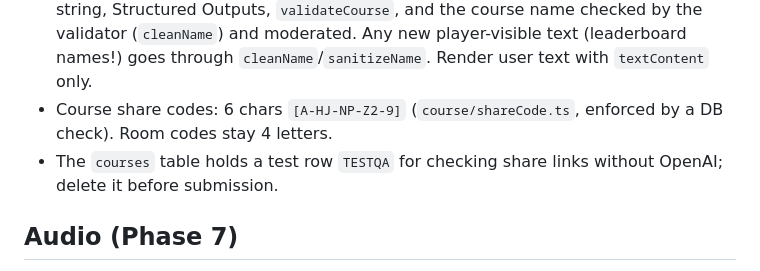
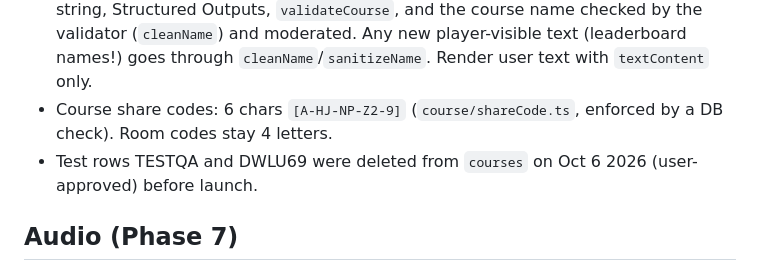
Before and after one commit to soonavi/surf-duel, a Markdown page: CLAUDE.md, the part around the change. Rendered like a GitHub page.

Commit message:
Note the removed test courses
Co-Authored-By: Claude Opus 5.5 <noreply@anthropic.com>

```diff
--- a/CLAUDE.md
+++ b/CLAUDE.md
@@ -51,7 +51,7 @@ Contest entry (Handshake AI Skills Studio x OpenAI Multiplayer Game Challenge, d
 - **Money (user, Oct 5 2026): "no chance of me being billed any more."** OpenAI runs on $5 of prepaid credit with auto-recharge off, model `gpt-5.4-nano`. `BUDGET` in `server/generateCourse.ts` (150/day, 1,800 lifetime, 1,500 output tokens per call) keeps the worst case under $5; the database enforces it atomically (`claim_generation`) and the server fails closed if it can't claim. Never add a path that calls OpenAI without a successful claim, never add retries, and re-check `BUDGET` (there's a test with the prices) before changing the model.
 - **Malicious prompts (user, Oct 5 2026: "ensure that nothing malicious can be injected").** Layers, all tested: `preparePrompt` (clean, drop markup chars, refuse links/blocked words: before the claim), the free OpenAI moderation check (`server/openaiModerator.ts`, after the claim so it's rate-limited; plain `violence` is allowed, everything else flagged refuses; fails closed), the prompt sent as a JSON string, Structured Outputs, `validateCourse`, and the course name checked by the validator (`cleanName`) and moderated. Any new player-visible text (leaderboard names!) goes through `cleanName`/`sanitizeName`. Render user text with `textContent` only.
 - Course share codes: 6 chars `[A-HJ-NP-Z2-9]` (`course/shareCode.ts`, enforced by a DB check). Room codes stay 4 letters.
-- The `courses` table holds a test row `TESTQA` for checking share links without OpenAI; delete it before submission.
+- Test rows TESTQA and DWLU69 were deleted from `courses` on Oct 6 2026 (user-approved) before launch.
 
 ## Audio (Phase 7)
 - `src/audio/music.ts` (composition) and `levels.ts` (mix, intensity, equalizer math) are pure and tested; `engine.ts` is the thin Web Audio layer. No sound files or audio dependencies: keep it that way unless the user says otherwise.
```
